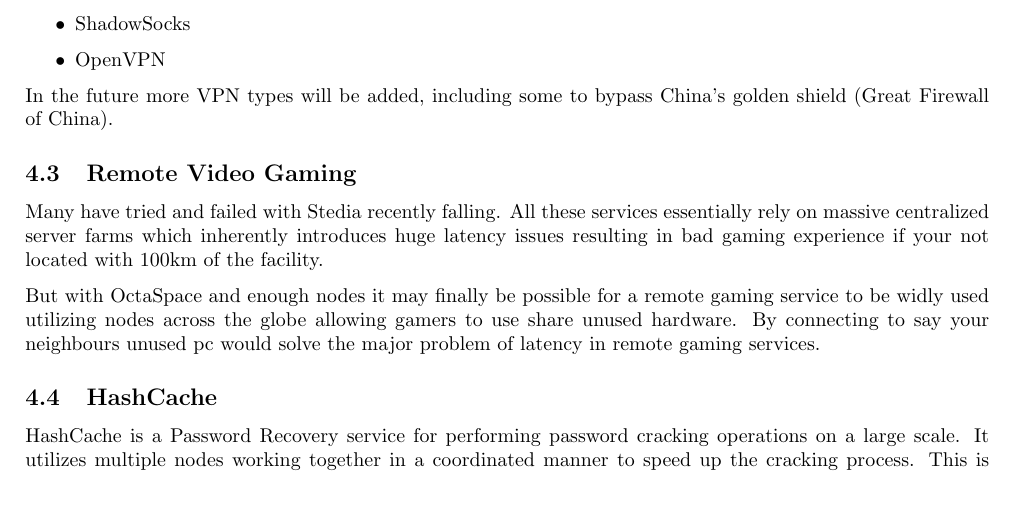
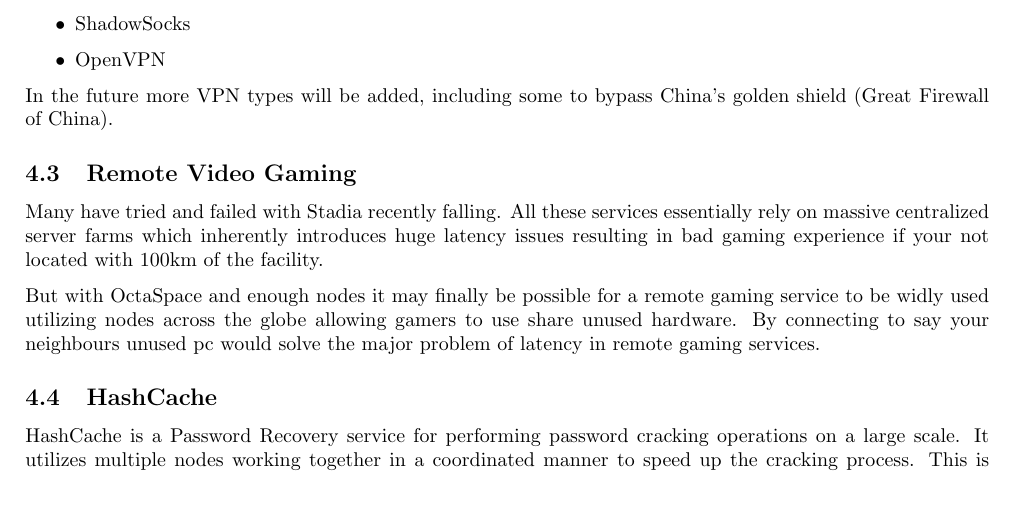
Before and after one commit to octaspace/whitepaper.github.io, a LaTeX paper (paper.tex, which reads services.tex): part of page 9 of 13, cut so that both start at the same text. Compiled offline with pdfLaTeX.

Commit message:
Fix typo

```diff
--- a/services.tex
+++ b/services.tex
@@ -36,7 +36,7 @@
 In the future more VPN types will be added, including some to bypass China's golden shield (Great Firewall of China).
 \subsection{Remote Video Gaming}
 
-Many have tried and failed with Stedia recently falling. All these services essentially rely on massive centralized server farms which inherently introduces huge latency issues resulting in bad gaming experience if your not located with 100km of the facility.
+Many have tried and failed with Stadia recently falling. All these services essentially rely on massive centralized server farms which inherently introduces huge latency issues resulting in bad gaming experience if your not located with 100km of the facility.
 
 But with OctaSpace and enough nodes it may finally be possible for a remote gaming service to be widly used utilizing nodes across the globe allowing gamers to use share unused hardware. By connecting to say your neighbours unused pc would solve the major problem of latency in remote gaming services.
 
```
